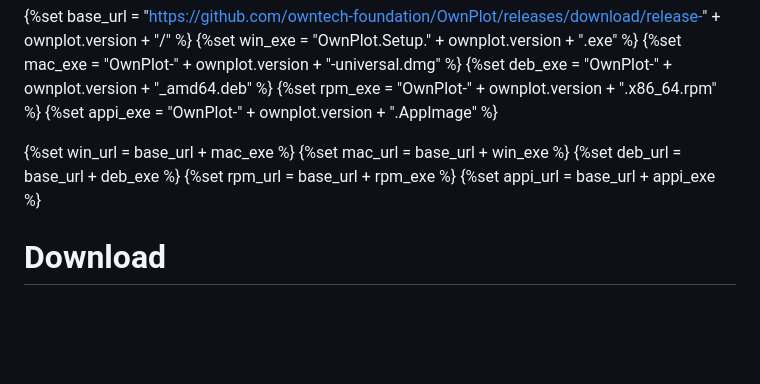
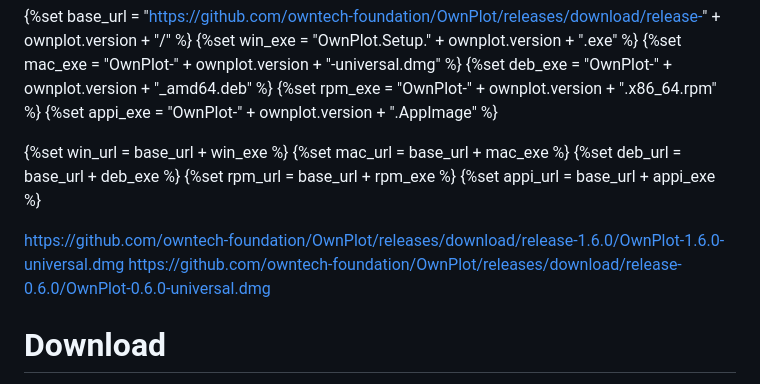
Before and after one commit to owntech-foundation/OwnPlot, a Markdown page: docs/user-manual/setup.md, the part around the change. Drawn GitHub-style; blank space fills up the shorter version.

Commit message:
mac and win exe were swapped

```diff
--- a/docs/user-manual/setup.md
+++ b/docs/user-manual/setup.md
@@ -6,11 +6,14 @@
 {%set rpm_exe = "OwnPlot-" + ownplot.version + ".x86_64.rpm" %}
 {%set appi_exe = "OwnPlot-" + ownplot.version + ".AppImage" %}
 
-{%set win_url = base_url + mac_exe %}
-{%set mac_url = base_url + win_exe %}
+{%set win_url = base_url + win_exe %}
+{%set mac_url = base_url + mac_exe %}
 {%set deb_url = base_url + deb_exe %}
 {%set rpm_url = base_url + rpm_exe %}
 {%set appi_url = base_url + appi_exe %}
+
+https://github.com/owntech-foundation/OwnPlot/releases/download/release-1.6.0/OwnPlot-1.6.0-universal.dmg
+https://github.com/owntech-foundation/OwnPlot/releases/download/release-0.6.0/OwnPlot-0.6.0-universal.dmg
 
 # Download
 !!! info "Releases"
```
